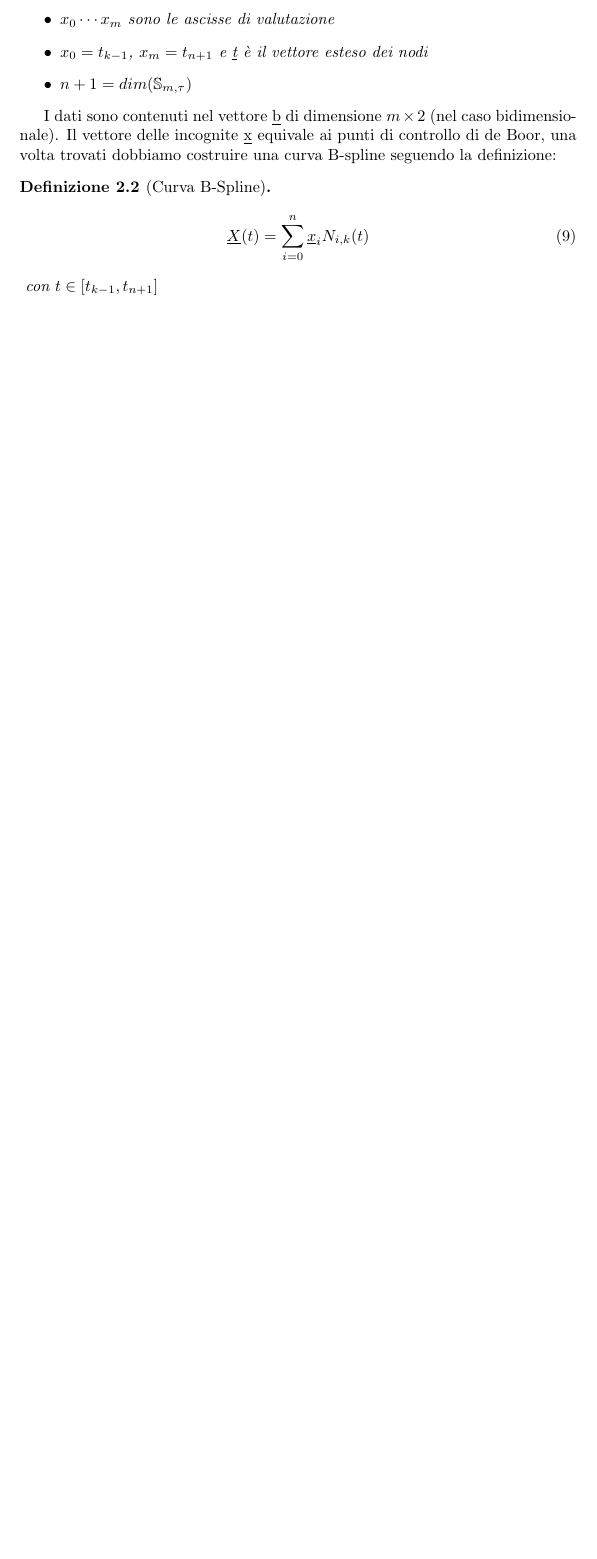
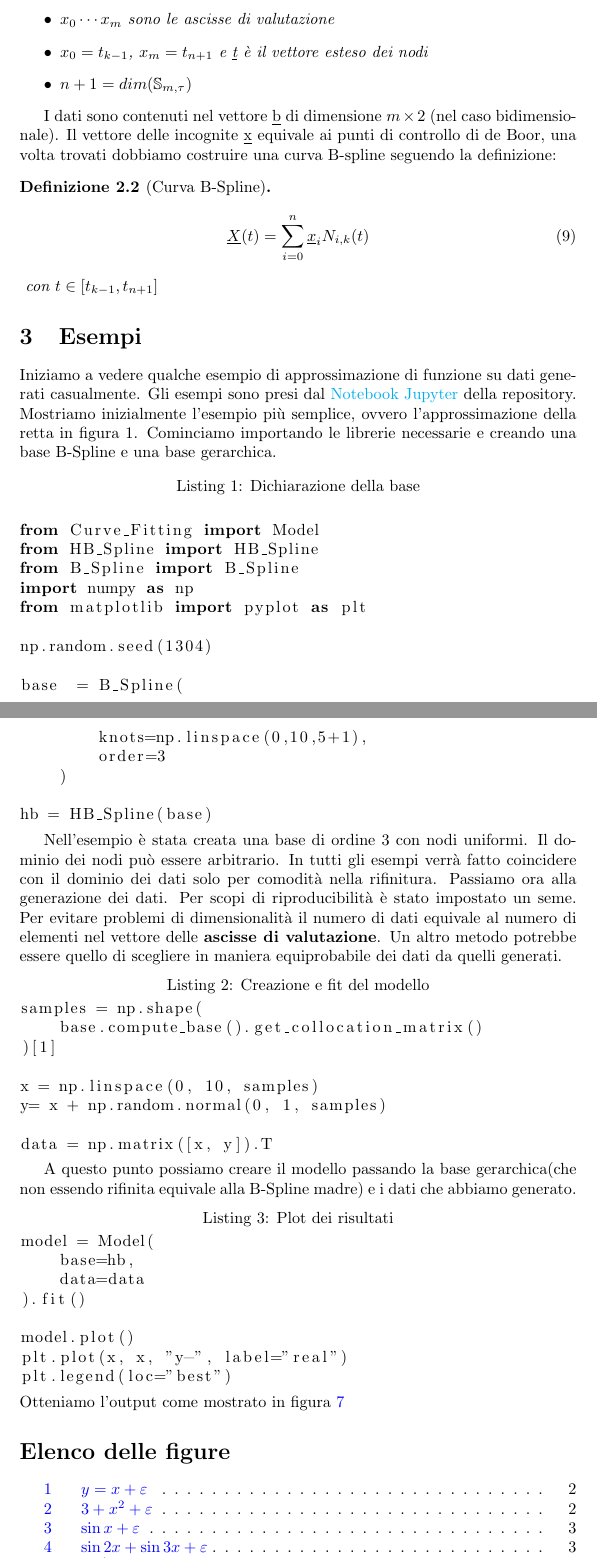
Before and after one commit to cMancio00/B-Spline, a LaTeX paper (Latex/main.tex, which reads Latex/Paragrafi/esempi.tex): part of page 5 of 5 before the commit and two parts of pages 5 and 6 of 7 after it, the two joined at a grey line, cut so that both start at the same text, the shorter picture padded with empty space. Compiled offline with pdfLaTeX.

Commit message:
Iniziati gli esempi nella relazione

```diff
--- /dev/null
+++ b/Latex/Paragrafi/esempi.tex
@@ -0,0 +1,60 @@
+\documentclass[../main.tex]{subfiles}
+
+\begin{document}
+
+\section{Esempi}
+Iniziamo a vedere qualche esempio di approssimazione di funzione su dati generati casualmente.
+Gli esempi sono presi dal \href{https://github.com/cMancio00/B-Spline/blob/main/esempi.ipynb}{Notebook Jupyter} della repository.
+Mostriamo inizialmente l'esempio più semplice, ovvero l'approssimazione della retta in figura \ref*{fig:retta}. Cominciamo importando
+le librerie necessarie e creando una base B-Spline e una base gerarchica.
+
+\begin{lstlisting}[language=Python, caption={Dichiarazione della base}]
+
+from Curve_Fitting import Model
+from HB_Spline import HB_Spline
+from B_Spline import B_Spline
+import numpy as np
+from matplotlib import pyplot as plt
+
+np.random.seed(1304)
+
+base  = B_Spline(
+        knots=np.linspace(0,10,5+1),
+        order=3
+    )
+
+hb = HB_Spline(base)
+
+\end{lstlisting}
+
+Nell'esempio è stata creata una base di ordine 3 con nodi uniformi. Il dominio dei nodi può essere arbitrario. In tutti gli esempi verrà
+fatto coincidere con il dominio dei dati solo per comodità nella rifinitura.
+Passiamo ora alla generazione dei dati. Per scopi di riproducibilità è stato impostato un seme. Per evitare problemi di dimensionalità
+il numero di dati equivale al numero di elementi nel vettore delle \textbf{ascisse di valutazione}. Un altro metodo potrebbe essere
+quello di scegliere in maniera equiprobabile dei dati da quelli generati.
+
+\begin{lstlisting}[language=Python, caption={Creazione e fit del modello}]
+samples = np.shape(
+    base.compute_base().get_collocation_matrix()
+)[1]
+
+x = np.linspace(0, 10, samples)
+y= x + np.random.normal(0, 1, samples)
+
+data = np.matrix([x, y]).T
+\end{lstlisting}
+
+A questo punto possiamo creare il modello passando la base gerarchica(che non essendo rifinita equivale alla B-Spline madre) e i dati
+che abbiamo generato.
+
+\begin{lstlisting}[language=Python,caption={Plot dei risultati}]
+model = Model(
+    base=hb,
+    data=data
+).fit()
+
+model.plot()
+plt.plot(x, x, "y-", label="real")
+plt.legend(loc="best")
+\end{lstlisting}
+Otteniamo l'output come mostrato in figura \ref{fig:retta_fit}
@@ -0,0 +64,4 @@
+    \centering
+    \label{fig:retta_fit}
+\end{figure}
+\end{document}
--- a/Latex/main.tex
+++ b/Latex/main.tex
@@ -14,7 +14,9 @@
 \usepackage{subfiles}
 \usepackage{graphicx}
 \usepackage{mathtools}
-\usepackage{nicematrix}
+\usepackage{listings}
+
+
 
 
 \hypersetup{
@@ -42,7 +45,9 @@
 \subfile{Paragrafi/approssimazione.tex}
 \subfile{Paragrafi/B-spline.tex}
 \subfile{Paragrafi/HB-spline.tex}
+\subfile{Paragrafi/esempi.tex}
 \subfile{Paragrafi/conclusione.tex}
+\listoffigures
 
 
 \end{document}
```
Also changed, not shown: Latex/Paragrafi/introduzione.tex (+0 -4 lines), Latex/Immagini/esempi/retta.png (added), Latex/main.pdf, Latex/Paragrafi/esempi.tex (3 more changed lines), Latex/main.tex (1 more changed lines), 5 other files.
